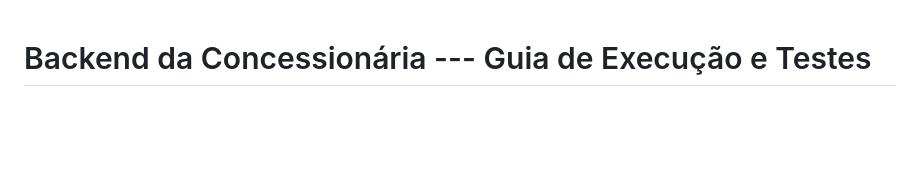
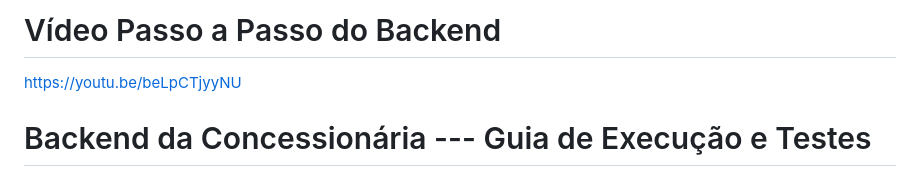
Before and after one commit to MatheusNunes1B/backend_Concession-ria_de_Ve-culos-, a Markdown page: README.md, the part around the change. Rendered like a GitHub page; blank space fills up the shorter version.

```diff
--- a/README.md
+++ b/README.md
@@ -1,3 +1,7 @@
+# Vídeo Passo a Passo do Backend
+https://youtu.be/beLpCTjyyNU
+
+
 # Backend da Concessionária --- Guia de Execução e Testes
 
 Este documento contém o passo a passo completo para rodar o backend do
```
